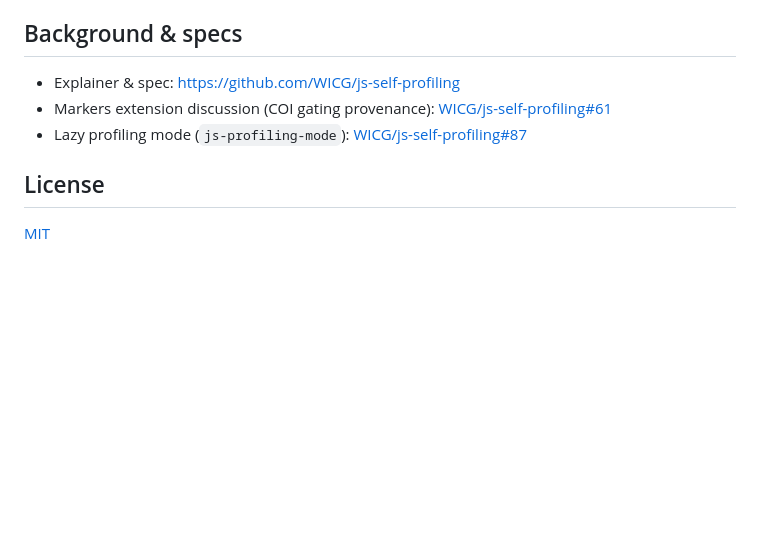
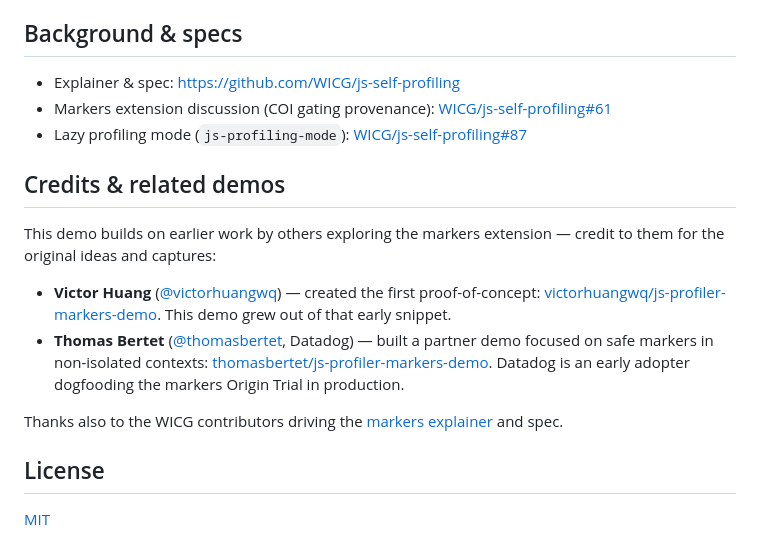
Before and after one commit to monica-ch/js-profiling-markers-demo, a Markdown page: README.md, the part around the change. Drawn GitHub-style; blank space fills up the shorter version.

Commit message:
Add Credits & related demos (Victor + Datadog)

```diff
--- a/README.md
+++ b/README.md
@@ -133,6 +133,25 @@ real marker counts, and merges the latest run for each route into a combined
 - Lazy profiling mode (`js-profiling-mode`):
   [WICG/js-self-profiling#87](https://github.com/WICG/js-self-profiling/pull/87)
 
+## Credits & related demos
+
+This demo builds on earlier work by others exploring the markers extension —
+credit to them for the original ideas and captures:
+
+- **Victor Huang** ([@victorhuangwq](https://github.com/victorhuangwq)) — created
+  the first proof-of-concept:
+  [victorhuangwq/js-profiler-markers-demo](https://github.com/victorhuangwq/js-profiler-markers-demo).
+  This demo grew out of that early snippet.
+- **Thomas Bertet** ([@thomasbertet](https://github.com/thomasbertet), Datadog) —
+  built a partner demo focused on safe markers in non-isolated contexts:
+  [thomasbertet/js-profiler-markers-demo](https://github.com/thomasbertet/js-profiler-markers-demo).
+  Datadog is an early adopter dogfooding the markers Origin Trial in production.
+
+Thanks also to the WICG contributors driving the
+[markers explainer](https://github.com/WICG/js-self-profiling/blob/main/markers.md)
+and spec.
+
+
 ## License
 
 [MIT](LICENSE)
```
